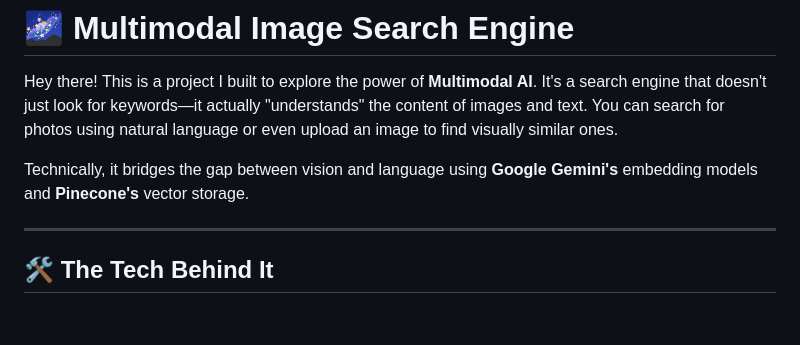
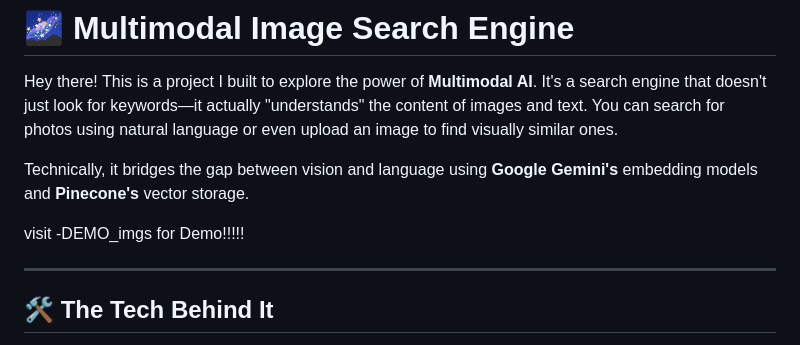
Before and after one commit to MAVIcVICKY/Multiple_Model_Engine, a Markdown page: README.md, the part around the change. Drawn GitHub-style; blank space fills up the shorter version.

```diff
--- a/README.md
+++ b/README.md
@@ -3,6 +3,8 @@
 Hey there! This is a project I built to explore the power of **Multimodal AI**. It's a search engine that doesn't just look for keywords—it actually "understands" the content of images and text. You can search for photos using natural language or even upload an image to find visually similar ones.
 
 Technically, it bridges the gap between vision and language using **Google Gemini's** embedding models and **Pinecone's** vector storage.
+
+visit -DEMO_imgs for Demo!!!!!
 
 ---
 
```
